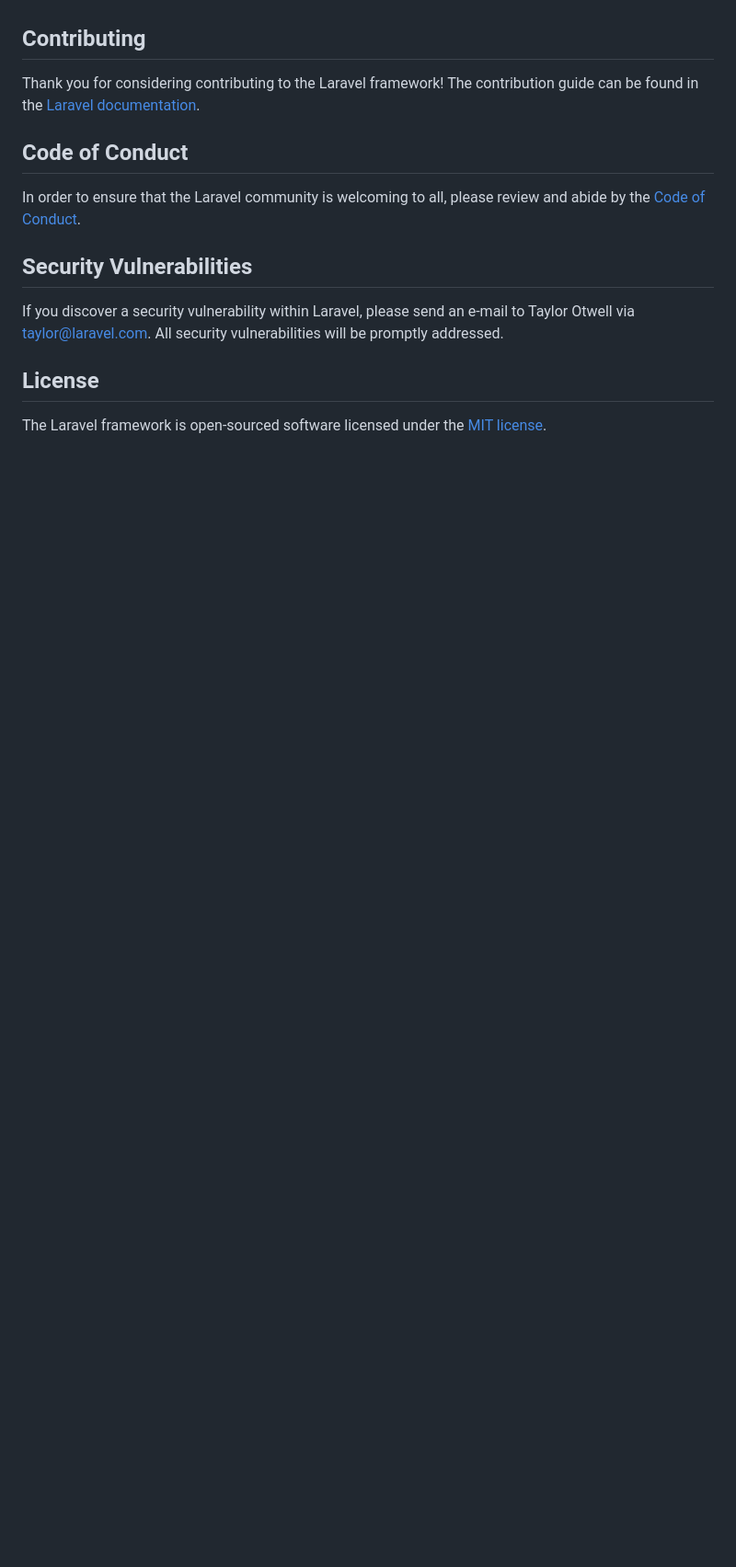
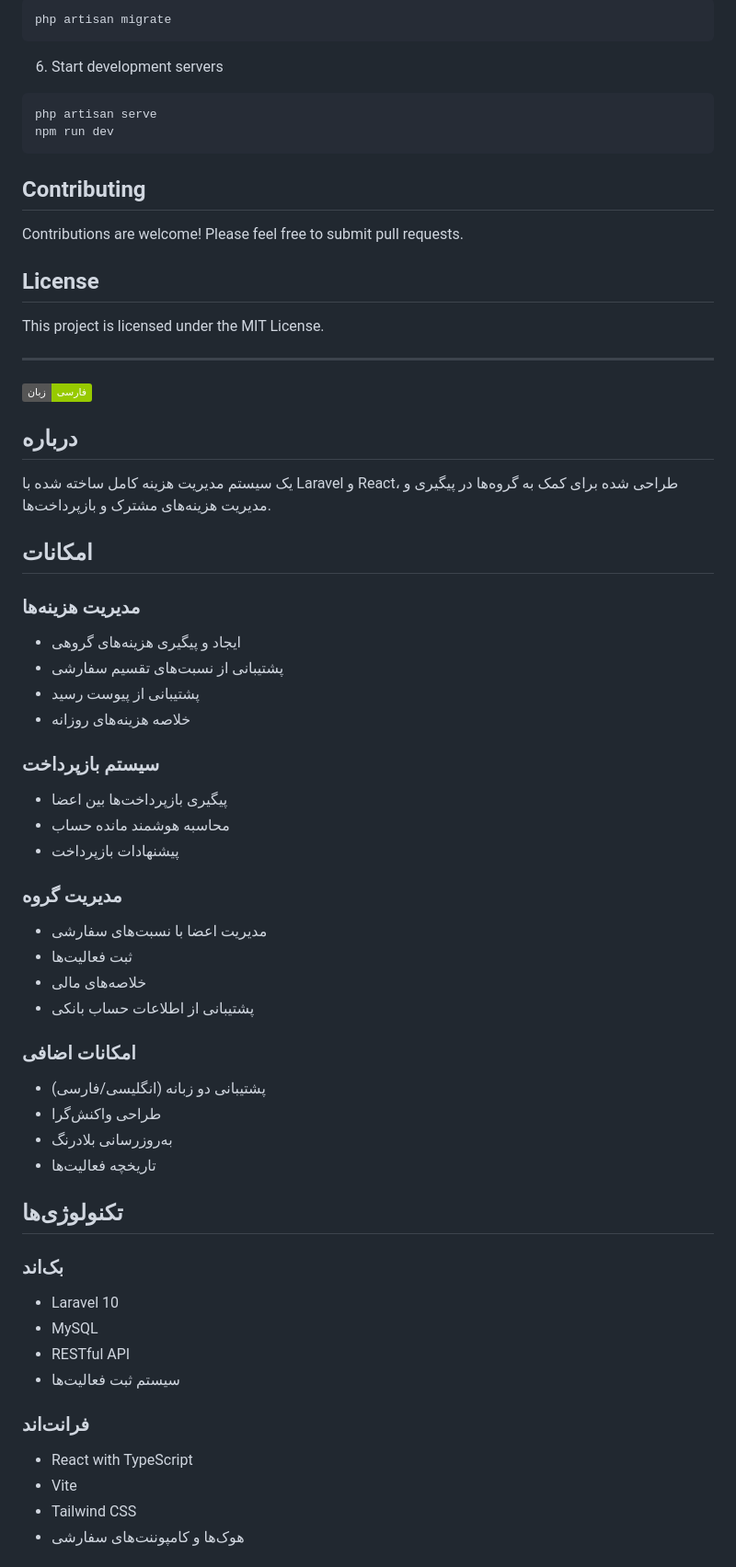
Before and after one commit to SepehrQorbani/Splitkon, a Markdown page: README.md, the part around the change printed below. Shown: that part at 92% size. Rendered like a GitHub page; badges without logos; blank space fills up the shorter version.

Commit message:
Update README.md to enhance project description, features, and installation instructions

````diff
--- a/README.md
+++ b/README.md
@@ -51,16 +93,76 @@ We would like to extend our thanks to the following sponsors for funding Laravel
+```bash
+php artisan migrate
+```
+
+6. Start development servers
+
+```bash
+php artisan serve
+npm run dev
+```
 
 ## Contributing
 
-Thank you for considering contributing to the Laravel framework! The contribution guide can be found in the [Laravel documentation](https://laravel.com/docs/contributions).
-
-## Code of Conduct
-
-In order to ensure that the Laravel community is welcoming to all, please review and abide by the [Code of Conduct](https://laravel.com/docs/contributions#code-of-conduct).
-
-## Security Vulnerabilities
-
-If you discover a security vulnerability within Laravel, please send an e-mail to Taylor Otwell via [taylor@laravel.com](mailto:taylor@laravel.com). All security vulnerabilities will be promptly addressed.
+Contributions are welcome! Please feel free to submit pull requests.
 
 ## License
 
-The Laravel framework is open-sourced software licensed under the [MIT license](https://opensource.org/licenses/MIT).
+This project is licensed under the MIT License.
+
+</div>
+
+---
+
+<div id="persian" dir="rtl">
+
+![Persian](https://img.shields.io/badge/زبان-فارسی-green)
+
+## درباره
+
+یک سیستم مدیریت هزینه کامل ساخته شده با Laravel و React، طراحی شده برای کمک به گروه‌ها در پیگیری و مدیریت هزینه‌های مشترک و بازپرداخت‌ها.
+
+## امکانات
+
+### مدیریت هزینه‌ها
+
+-   ایجاد و پیگیری هزینه‌های گروهی
+-   پشتیبانی از نسبت‌های تقسیم سفارشی
+-   پشتیبانی از پیوست رسید
+-   خلاصه هزینه‌های روزانه
+
+### سیستم بازپرداخت
+
+-   پیگیری بازپرداخت‌ها بین اعضا
+-   محاسبه هوشمند مانده حساب
+-   پیشنهادات بازپرداخت
+
+### مدیریت گروه
+
+-   مدیریت اعضا با نسبت‌های سفارشی
+-   ثبت فعالیت‌ها
+-   خلاصه‌های مالی
+-   پشتیبانی از اطلاعات حساب بانکی
+
+### امکانات اضافی
+
+-   پشتیبانی دو زبانه (انگلیسی/فارسی)
+-   طراحی واکنش‌گرا
+-   به‌روزرسانی بلادرنگ
+-   تاریخچه فعالیت‌ها
+
+## تکنولوژی‌ها
+
+### بک‌اند
+
+-   Laravel 10
+-   MySQL
+-   RESTful API
+-   سیستم ثبت فعالیت‌ها
+
+### فرانت‌اند
+
+-   React with TypeScript
+-   Vite
+-   Tailwind CSS
+-   هوک‌ها و کامپوننت‌های سفارشی
+
````
Also changed, not shown: other parts of README.md (+128 -37 lines).
